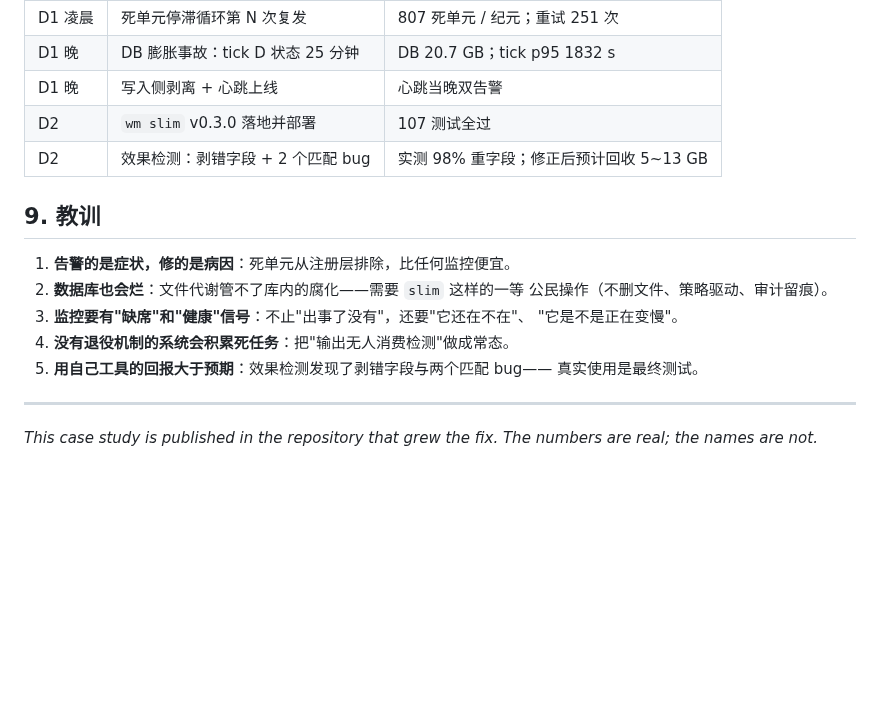
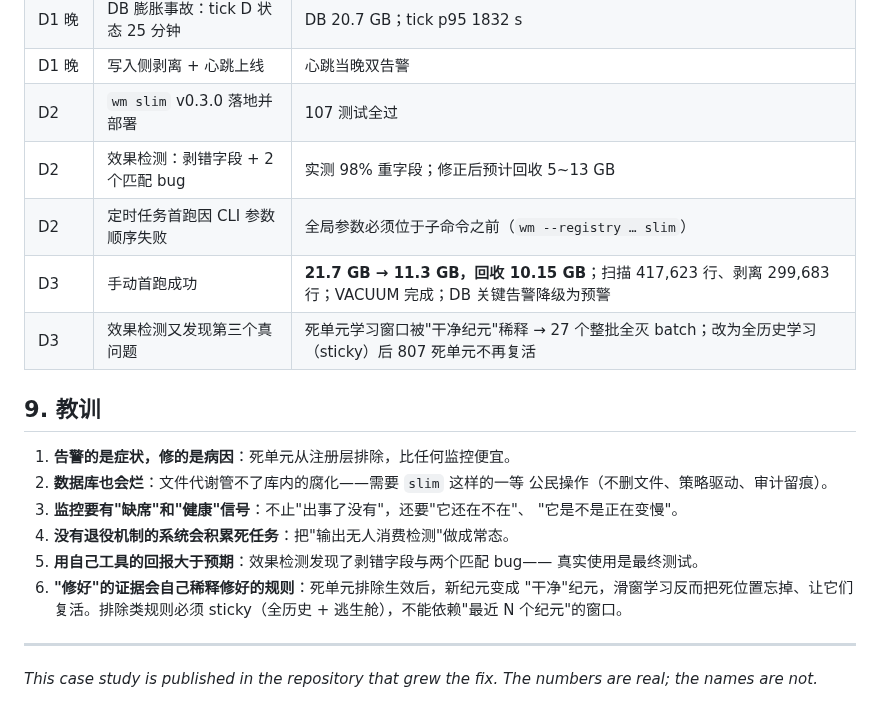
Before and after one commit to metabolism-tools/workspace-metabolism, a Markdown page: docs/case-studies/research-engine-db-rot.md, the part around the change. GitHub-like rendering; blank space fills up the shorter version.

Commit message:
docs: record actual first slim run results (21.7GB→11.3GB) + sticky-learning lesson
First scheduled run failed on CLI flag order (global flags before
subcommand); manual rerun reclaimed 10.15GB, scanned 417,623 rows,
stripped 299,683 checkpoints, VACUUM done. Effect-checking then found a
third real issue: the dead-position learning window was diluted by
clean epochs, re-registering 807 dead positions (27 all-fail batches).
Fix moved learning to all-history (sticky) with escape hatch.

```diff
--- a/docs/case-studies/research-engine-db-rot.md
+++ b/docs/case-studies/research-engine-db-rot.md
@@ -169,6 +169,9 @@ repo 内脚本，而是**把"库内瘦身"做进现有工具**：
 | D1 晚 | 写入侧剥离 + 心跳上线 | 心跳当晚双告警 |
 | D2 | `wm slim` v0.3.0 落地并部署 | 107 测试全过 |
 | D2 | 效果检测：剥错字段 + 2 个匹配 bug | 实测 98% 重字段；修正后预计回收 5~13 GB |
+| D2 | 定时任务首跑因 CLI 参数顺序失败 | 全局参数必须位于子命令之前（`wm --registry … slim`） |
+| D3 | 手动首跑成功 | **21.7 GB → 11.3 GB，回收 10.15 GB**；扫描 417,623 行、剥离 299,683 行；VACUUM 完成；DB 关键告警降级为预警 |
+| D3 | 效果检测又发现第三个真问题 | 死单元学习窗口被"干净纪元"稀释 → 27 个整批全灭 batch；改为全历史学习（sticky）后 807 死单元不再复活 |
 
 ## 9. 教训
 
@@ -180,6 +183,9 @@ repo 内脚本，而是**把"库内瘦身"做进现有工具**：
 4. **没有退役机制的系统会积累死任务**：把"输出无人消费检测"做成常态。
 5. **用自己工具的回报大于预期**：效果检测发现了剥错字段与两个匹配 bug——
    真实使用是最终测试。
+6. **"修好"的证据会自己稀释修好的规则**：死单元排除生效后，新纪元变成
+   "干净"纪元，滑窗学习反而把死位置忘掉、让它们复活。排除类规则必须
+   sticky（全历史 + 逃生舱），不能依赖"最近 N 个纪元"的窗口。
 
 ---
 
```
